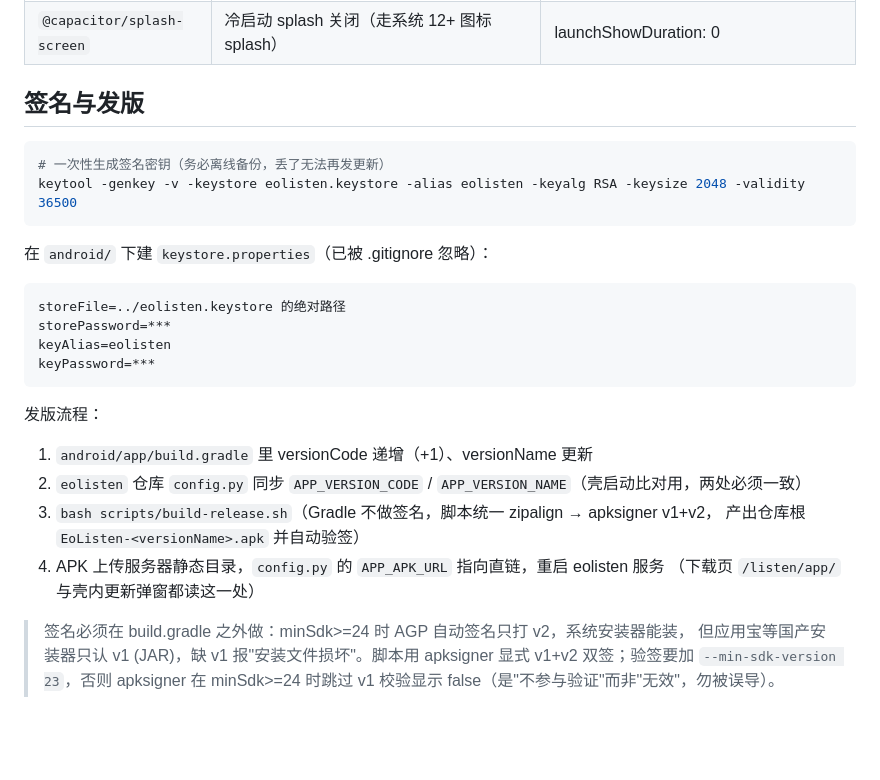
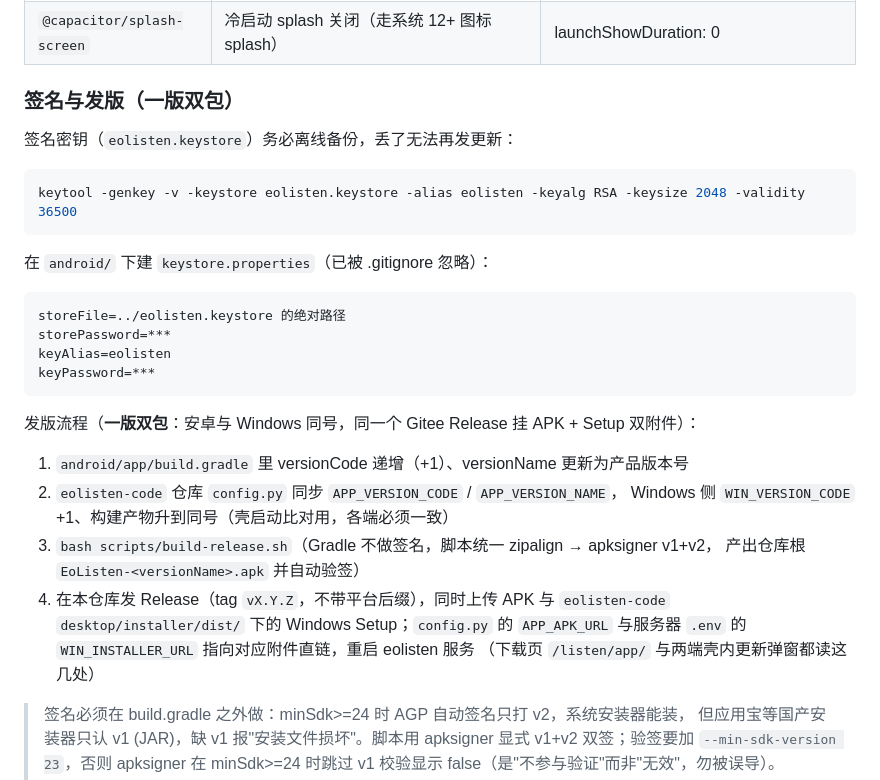
Before and after one commit to eogee/eolisten, a Markdown page: README.md, the part around one of its changes. Drawn GitHub-style; blank space fills up the shorter version.

````diff
--- a/README.md
+++ b/README.md
@@ -31,10 +74,11 @@ npx cap sync          # 占位 www 与插件同步到 android/
 | `Shell`（本仓库自定义） | `openExternal({url})` 系统浏览器打开外链；`openAppSettings()` 麦克风被拒后跳应用设置 | APK 下载必须在系统浏览器完成 |
 | `@capacitor/splash-screen` | 冷启动 splash 关闭（走系统 12+ 图标 splash） | launchShowDuration: 0 |
 
-## 签名与发版
+### 签名与发版（一版双包）
+
+签名密钥（`eolisten.keystore`）务必离线备份，丢了无法再发更新：
 
 ```bash
-# 一次性生成签名密钥（务必离线备份，丢了无法再发更新）
 keytool -genkey -v -keystore eolisten.keystore -alias eolisten -keyalg RSA -keysize 2048 -validity 36500
 ```
 
@@ -47,14 +91,17 @@ keyAlias=eolisten
 keyPassword=***
 ```
 
-发版流程：
+发版流程（**一版双包**：安卓与 Windows 同号，同一个 Gitee Release 挂 APK + Setup 双附件）：
 
-1. `android/app/build.gradle` 里 versionCode 递增（+1）、versionName 更新
-2. `eolisten` 仓库 `config.py` 同步 `APP_VERSION_CODE` / `APP_VERSION_NAME`（壳启动比对用，两处必须一致）
+1. `android/app/build.gradle` 里 versionCode 递增（+1）、versionName 更新为产品版本号
+2. `eolisten-code` 仓库 `config.py` 同步 `APP_VERSION_CODE` / `APP_VERSION_NAME`，
+   Windows 侧 `WIN_VERSION_CODE` +1、构建产物升到同号（壳启动比对用，各端必须一致）
 3. `bash scripts/build-release.sh`（Gradle 不做签名，脚本统一 zipalign → apksigner v1+v2，
    产出仓库根 `EoListen-<versionName>.apk` 并自动验签）
-4. APK 上传服务器静态目录，`config.py` 的 `APP_APK_URL` 指向直链，重启 eolisten 服务
-   （下载页 `/listen/app/` 与壳内更新弹窗都读这一处）
+4. 在本仓库发 Release（tag `vX.Y.Z`，不带平台后缀），同时上传 APK 与 `eolisten-code`
+   `desktop/installer/dist/` 下的 Windows Setup；`config.py` 的 `APP_APK_URL` 与服务器
+   `.env` 的 `WIN_INSTALLER_URL` 指向对应附件直链，重启 eolisten 服务
+   （下载页 `/listen/app/` 与两端壳内更新弹窗都读这几处）
 
 > 签名必须在 build.gradle 之外做：minSdk>=24 时 AGP 自动签名只打 v2，系统安装器能装，
 > 但应用宝等国产安装器只认 v1 (JAR)，缺 v1 报"安装文件损坏"。脚本用 apksigner 显式
````
Also changed, not shown: other parts of README.md (+50 -7 lines).
